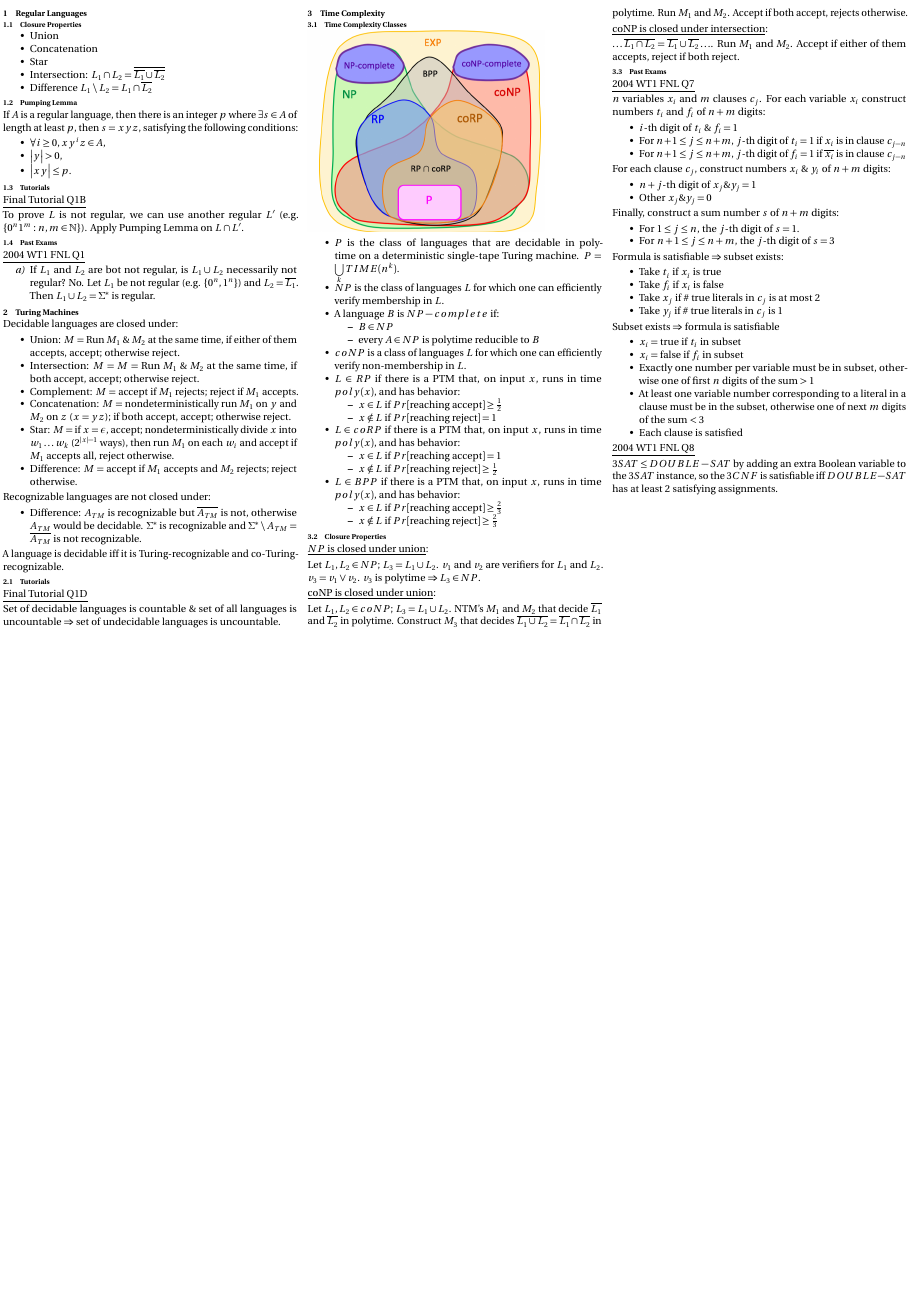
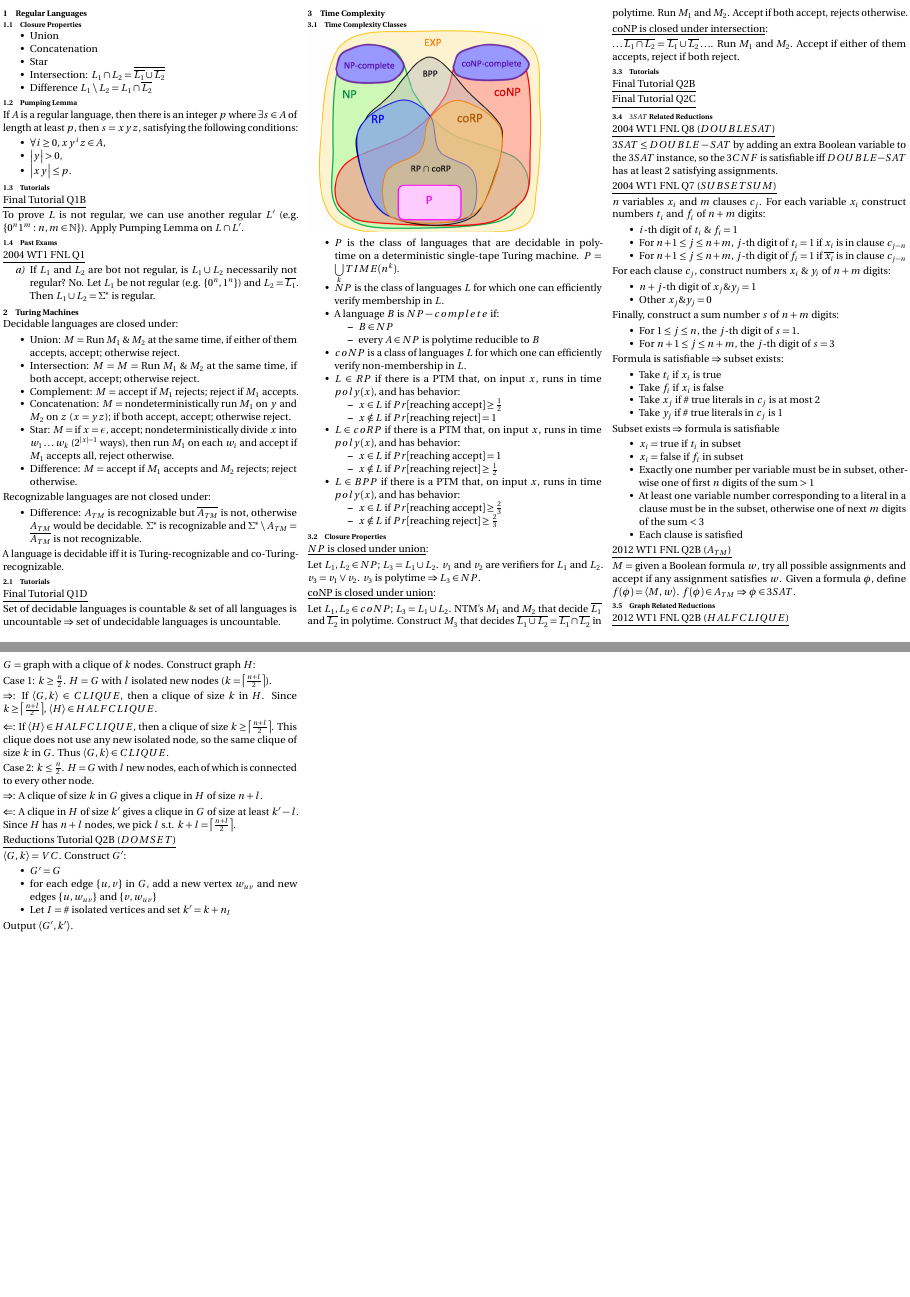
Before and after one commit to algobot76/cpsc421-cheatsheet, a LaTeX document (main.tex): the whole page before the commit and pages 1 and 2 of 2 after it, the two joined at a grey line, the shorter picture padded with empty space. Compiled offline with pdfLaTeX.

Commit message:
Add more reductions

```diff
--- a/main.tex
+++ b/main.tex
@@ -24,6 +24,8 @@
 \newcommand{\N}{\mathbb{N}}
 \newcommand{\set}[1]{\left \{ #1 \right \}}
 \newcommand{\abs}[1]{\left | #1 \right |}
+\newcommand{\ceil}[1]{\left \lceil #1 \right \rceil}
+\newcommand{\encoding}[1]{\left \langle #1 \right \rangle}
 
 \graphicspath{{images/}}
 
@@ -142,10 +144,27 @@ Let $L_1, L_2 \in coNP$; $L_3 = L_1 \cup L_2$. NTM's $M_1$ and $M_2$ that decide
 
 $\ldots \overline{L_1 \cap L_2} = \overline{L_1} \cup \overline{L_2} \ldots$. Run $M_1$ and $M_2$. Accept if either of them accepts, reject if both reject.
 
+% TODO: coNP is closed under concatenation, complement, etc.
 
-\subsection{Past Exams}
+\subsection{Tutorials}
 
-\underline{2004 WT1 FNL Q7}
+\underline{Final Tutorial Q2B}
+% TODO: Final Tutorial Q2B
+
+\underline{Final Tutorial Q2C}
+% TODO: Final Tutorial Q2C
+
+% TODO: 2012 WT1 FNL Q4
+
+% TODO: 2012 WT1 FNL Q4
+
+\subsection{$3SAT$ Related Reductions}
+
+\underline{2004 WT1 FNL Q8 ($DOUBLESAT$)}
+
+$3SAT \leq DOUBLE-SAT$ by adding an extra Boolean variable to the $3SAT$ instance, so the $3CNF$ is satisfiable iff $DOUBLE-SAT$ has at least 2 satisfying assignments.
+
+\underline{2004 WT1 FNL Q7 ($SUBSETSUM$)}
 
 $n$ variables $x_i$ and $m$ clauses $c_j$. For each variable $x_i$ construct numbers $t_i$ and $f_i$ of $n + m$ digits:
 
@@ -188,9 +207,39 @@ Subset exists $\Rightarrow$ formula is satisfiable
     \item Each clause is satisfied
 \end{itemize}
 
-\underline{2004 WT1 FNL Q8}
+\underline{2012 WT1 FNL Q2B ($A_{TM}$)}
 
-$3SAT \leq DOUBLE-SAT$ by adding an extra Boolean variable to the $3SAT$ instance, so the $3CNF$ is satisfiable iff $DOUBLE-SAT$ has at least 2 satisfying assignments.
+$M$ = given a Boolean formula $w$, try all possible assignments and accept if any assignment satisfies $w$. Given a formula $\phi$, define $f(\phi) = \encoding{M, w}$. $f(\phi) \in A_{TM} \Rightarrow \phi \in 3SAT$.
+
+\subsection{Graph Related Reductions}
+
+\underline{2012 WT1 FNL Q2B ($HALFCLIQUE$)}
+
+$G$ = graph with a clique of $k$ nodes. Construct graph $H$:
+
+Case 1: $k \geq \frac{n}{2}$. $H$ = $G$ with $l$ isolated new nodes ($k = \ceil{\frac{n + l}{2}}$).
+
+$\Rightarrow$: If $\encoding{G, k} \in CLIQUE$, then a clique of size $k$ in $H$. Since $k \geq \ceil{\frac{n + l}{2}}$, $\encoding{H} \in HALFCLIQUE$.
+
+$\Leftarrow$: If $\encoding{H} \in HALFCLIQUE$, then a clique of size $k \geq \ceil{\frac{n + l}{2}}$. This clique does not use any new isolated node, so the same clique of size $k$ in $G$. Thus $\encoding{G, k} \in CLIQUE$.
+
+Case 2: $k \leq \frac{n}{2}$. $H$ = $G$ with $l$ new nodes, each of which is connected to every other node.
+
+$\Rightarrow$: A clique of size $k$ in $G$ gives a clique in $H$ of size $n + l$.
+
+$\Leftarrow$: A clique in $H$ of size $k'$ gives a clique in $G$ of size at least $k' - l$. Since $H$ has $n + l$ nodes, we pick $l$ s.t. $k + l = \ceil{\frac{n + l}{2}}$.
+
+\underline{Reductions Tutorial Q2B ($DOMSET$)}
+
+$\encoding{G, k}$ = $VC$. Construct $G'$:
+
+\begin{itemize}
+    \item $G' = G$
+    \item for each edge $\set{u, v}$ in $G$, add a new vertex $w_{uv}$ and new edges $\set{u, w_{uv}}$ and $\set{v, w_{uv}}$
+    \item Let $I$ = \# isolated vertices and set $k' = k + n_I$
+\end{itemize}
+
+Output $\encoding{G', k'}$.
 
 \end{multicols*}
 
```
